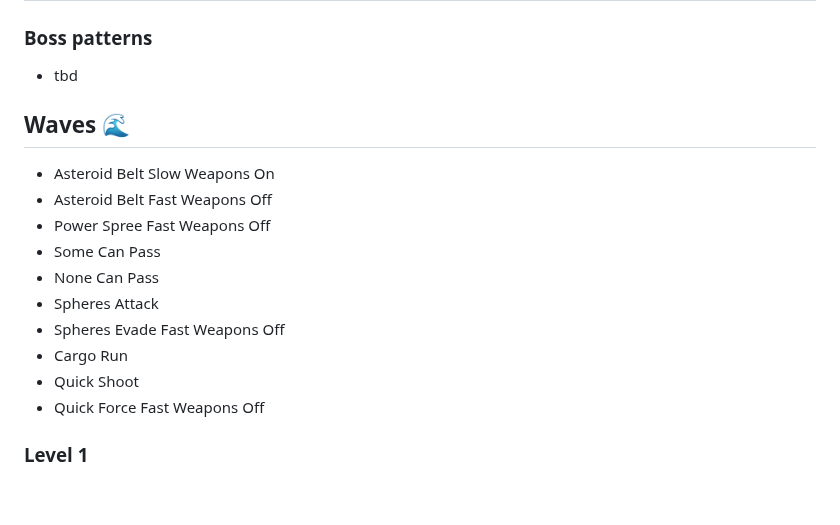
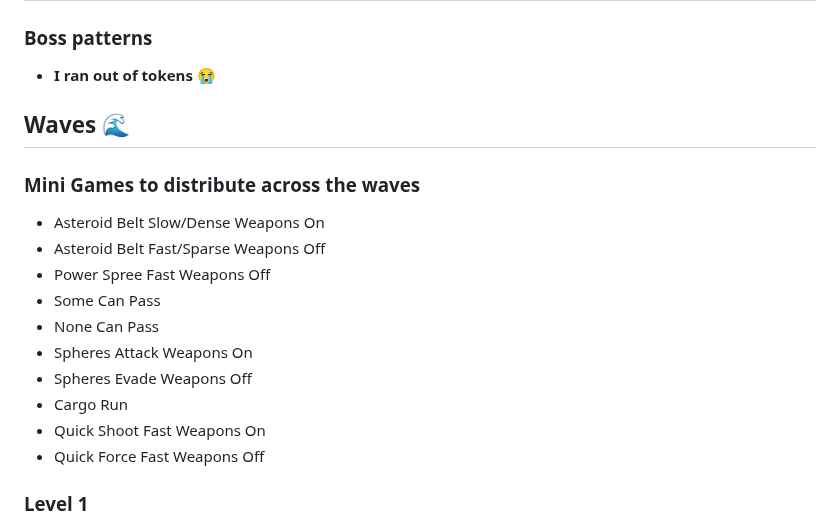
Before and after one commit to wimpysworld/antsy-alien-attack-pico, a Markdown page: README.md, the part around one of its changes. GitHub-like rendering; blank space fills up the shorter version.

Commit message:
readme: update task list

```diff
--- a/README.md
+++ b/README.md
@@ -249,19 +249,21 @@ The game code is licensed under the [MIT license](https://en.wikipedia.org/wiki/
 
 ### Boss patterns
 
-- tbd
+- **I ran out of tokens** 😭
 
 ## Waves 🌊
 
-- Asteroid Belt Slow Weapons On
-- Asteroid Belt Fast Weapons Off
+### Mini Games to distribute across the waves
+
+- Asteroid Belt Slow/Dense Weapons On
+- Asteroid Belt Fast/Sparse Weapons Off
 - Power Spree Fast Weapons Off
 - Some Can Pass
 - None Can Pass
-- Spheres Attack
-- Spheres Evade Fast Weapons Off
+- Spheres Attack Weapons On
+- Spheres Evade Weapons Off
 - Cargo Run
-- Quick Shoot
+- Quick Shoot Fast Weapons On
 - Quick Force Fast Weapons Off
 
 ### Level 1
```
Also changed, not shown: other parts of README.md (+1 -1 lines).
